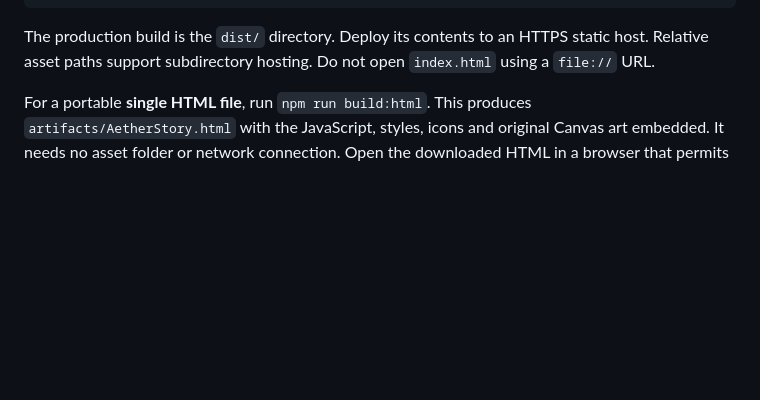
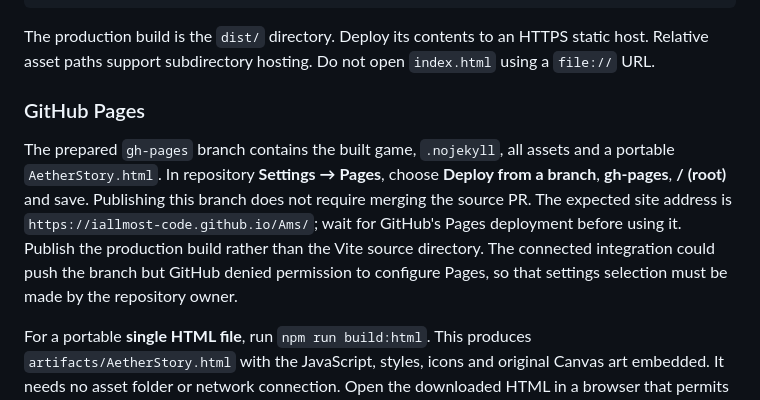
Before and after one commit to iallmost-code/Ams, a Markdown page: README.md, the part around the change. GitHub-like rendering; blank space fills up the shorter version.

Commit message:
Document prepared GitHub Pages branch and activation settings

````diff
--- a/README.md
+++ b/README.md
@@ -20,6 +20,10 @@ npm run preview
 ```
 
 The production build is the `dist/` directory. Deploy its contents to an HTTPS static host. Relative asset paths support subdirectory hosting. Do not open `index.html` using a `file://` URL.
+
+### GitHub Pages
+
+The prepared `gh-pages` branch contains the built game, `.nojekyll`, all assets and a portable `AetherStory.html`. In repository **Settings → Pages**, choose **Deploy from a branch**, **gh-pages**, **/ (root)** and save. Publishing this branch does not require merging the source PR. The expected site address is `https://iallmost-code.github.io/Ams/`; wait for GitHub's Pages deployment before using it. Publish the production build rather than the Vite source directory. The connected integration could push the branch but GitHub denied permission to configure Pages, so that settings selection must be made by the repository owner.
 
 For a portable **single HTML file**, run `npm run build:html`. This produces `artifacts/AetherStory.html` with the JavaScript, styles, icons and original Canvas art embedded. It needs no asset folder or network connection. Open the downloaded HTML in a browser that permits local HTML scripts; phone file previewers may display a preview without running the game. This export does not register a service worker; saves remain browser-dependent. A ready-made copy is included as `AetherStory.html` in the repository.
 
````
